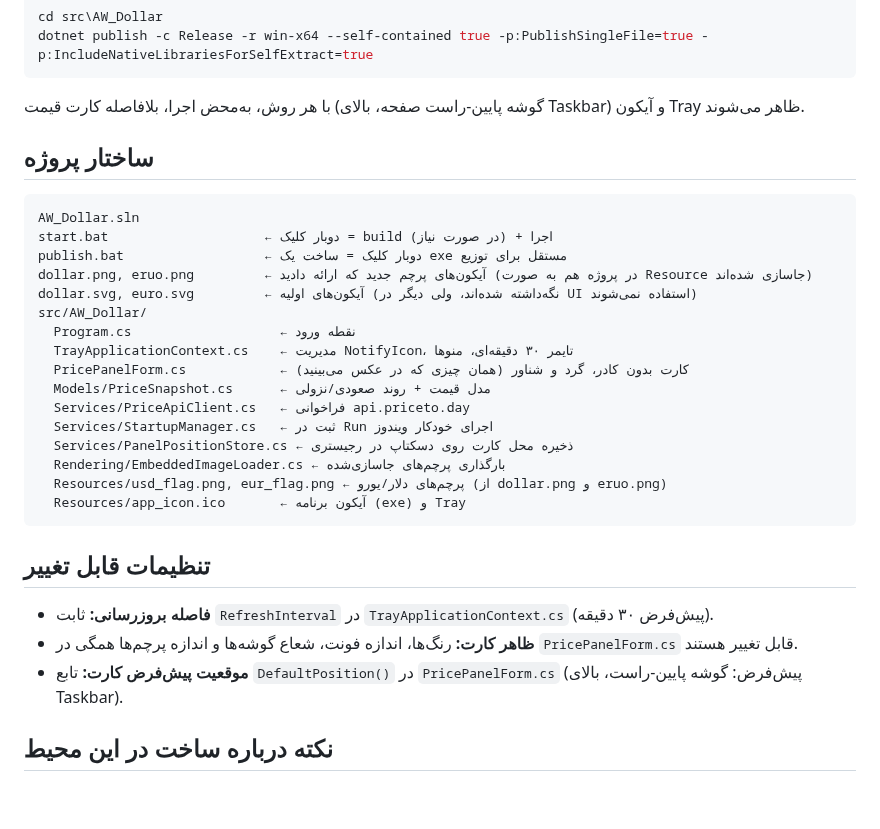
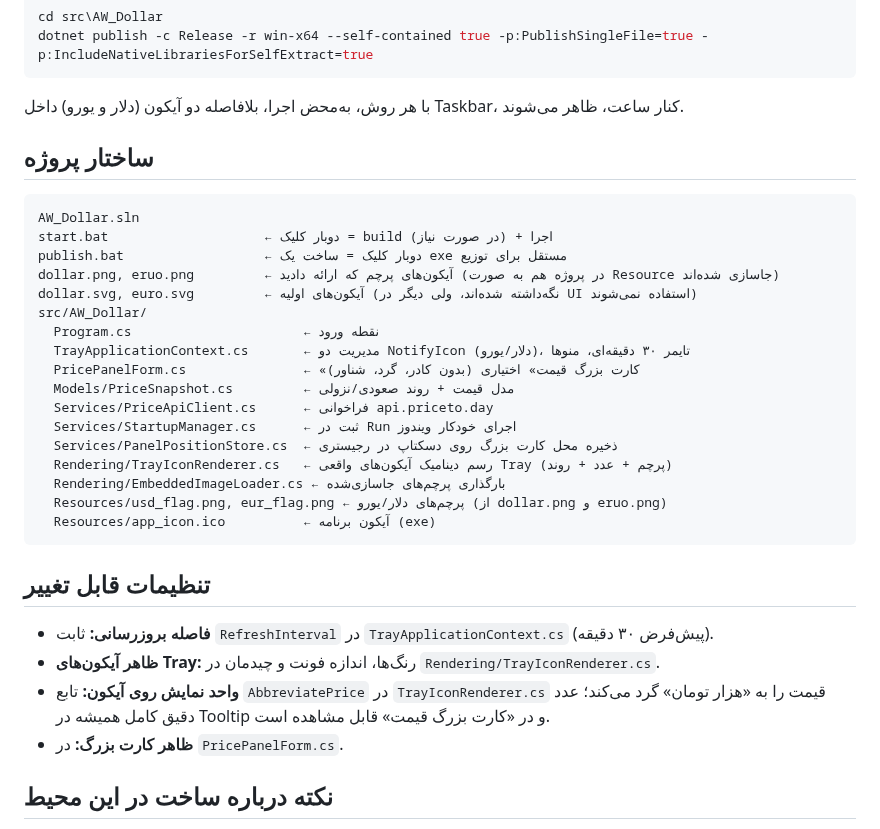
Before and after one commit to alexwatson2/AW_Dollar, a Markdown page: README.md, the part around one of its changes. Rendered like a GitHub page; blank space fills up the shorter version.

````diff
--- a/README.md
+++ b/README.md
@@ -62,7 +73,7 @@ cd src\AW_Dollar
 dotnet publish -c Release -r win-x64 --self-contained true -p:PublishSingleFile=true -p:IncludeNativeLibrariesForSelfExtract=true
 ```
 
-با هر روش، به‌محض اجرا، بلافاصله کارت قیمت (گوشه پایین-راست صفحه، بالای Taskbar) و آیکون Tray ظاهر می‌شوند.
+با هر روش، به‌محض اجرا، بلافاصله دو آیکون (دلار و یورو) داخل Taskbar، کنار ساعت، ظاهر می‌شوند.
 
 ## ساختار پروژه
 
@@ -70,26 +81,28 @@ dotnet publish -c Release -r win-x64 --self-contained true -p:PublishSingleFile=
 AW_Dollar.sln
 start.bat                    ← دوبار کلیک = build (در صورت نیاز) + اجرا
 publish.bat                  ← دوبار کلیک = ساخت یک exe مستقل برای توزیع
-dollar.png, eruo.png         ← آیکون‌های پرچم جدید که ارائه دادید (در پروژه هم به صورت Resource جاسازی شده‌اند)
+dollar.png, eruo.png         ← آیکون‌های پرچم که ارائه دادید (در پروژه هم به صورت Resource جاسازی شده‌اند)
 dollar.svg, euro.svg         ← آیکون‌های اولیه (نگه‌داشته شده‌اند، ولی دیگر در UI استفاده نمی‌شوند)
 src/AW_Dollar/
-  Program.cs                   ← نقطه ورود
-  TrayApplicationContext.cs    ← مدیریت NotifyIcon، تایمر ۳۰ دقیقه‌ای، منوها
-  PricePanelForm.cs            ← کارت بدون کادر، گرد و شناور (همان چیزی که در عکس می‌بینید)
-  Models/PriceSnapshot.cs      ← مدل قیمت + روند صعودی/نزولی
-  Services/PriceApiClient.cs   ← فراخوانی api.priceto.day
-  Services/StartupManager.cs   ← ثبت در Run اجرای خودکار ویندوز
-  Services/PanelPositionStore.cs ← ذخیره محل کارت روی دسکتاپ در رجیستری
+  Program.cs                      ← نقطه ورود
+  TrayApplicationContext.cs       ← مدیریت دو NotifyIcon (دلار/یورو)، تایمر ۳۰ دقیقه‌ای، منوها
+  PricePanelForm.cs               ← «کارت بزرگ قیمت» اختیاری (بدون کادر، گرد، شناور)
+  Models/PriceSnapshot.cs         ← مدل قیمت + روند صعودی/نزولی
+  Services/PriceApiClient.cs      ← فراخوانی api.priceto.day
+  Services/StartupManager.cs      ← ثبت در Run اجرای خودکار ویندوز
+  Services/PanelPositionStore.cs  ← ذخیره محل کارت بزرگ روی دسکتاپ در رجیستری
+  Rendering/TrayIconRenderer.cs   ← رسم دینامیک آیکون‌های واقعی Tray (پرچم + عدد + روند)
   Rendering/EmbeddedImageLoader.cs ← بارگذاری پرچم‌های جاسازی‌شده
   Resources/usd_flag.png, eur_flag.png ← پرچم‌های دلار/یورو (از dollar.png و eruo.png)
-  Resources/app_icon.ico       ← آیکون برنامه (exe) و Tray
+  Resources/app_icon.ico          ← آیکون برنامه (exe)
 ```
 
 ## تنظیمات قابل تغییر
 
 - **فاصله بروزرسانی:** ثابت `RefreshInterval` در `TrayApplicationContext.cs` (پیش‌فرض ۳۰ دقیقه).
-- **ظاهر کارت:** رنگ‌ها، اندازه فونت، شعاع گوشه‌ها و اندازه پرچم‌ها همگی در `PricePanelForm.cs` قابل تغییر هستند.
-- **موقعیت پیش‌فرض کارت:** تابع `DefaultPosition()` در `PricePanelForm.cs` (پیش‌فرض: گوشه پایین-راست، بالای Taskbar).
+- **ظاهر آیکون‌های Tray:** رنگ‌ها، اندازه فونت و چیدمان در `Rendering/TrayIconRenderer.cs`.
+- **واحد نمایش روی آیکون:** تابع `AbbreviatePrice` در `TrayIconRenderer.cs` قیمت را به «هزار تومان» گرد می‌کند؛ عدد دقیق کامل همیشه در Tooltip و در «کارت بزرگ قیمت» قابل مشاهده است.
+- **ظاهر کارت بزرگ:** در `PricePanelForm.cs`.
 
 ## نکته درباره ساخت در این محیط
 
````
Also changed, not shown: other parts of README.md (+22 -11 lines), docs/preview-tray-icons.png (added), 2 other files.
